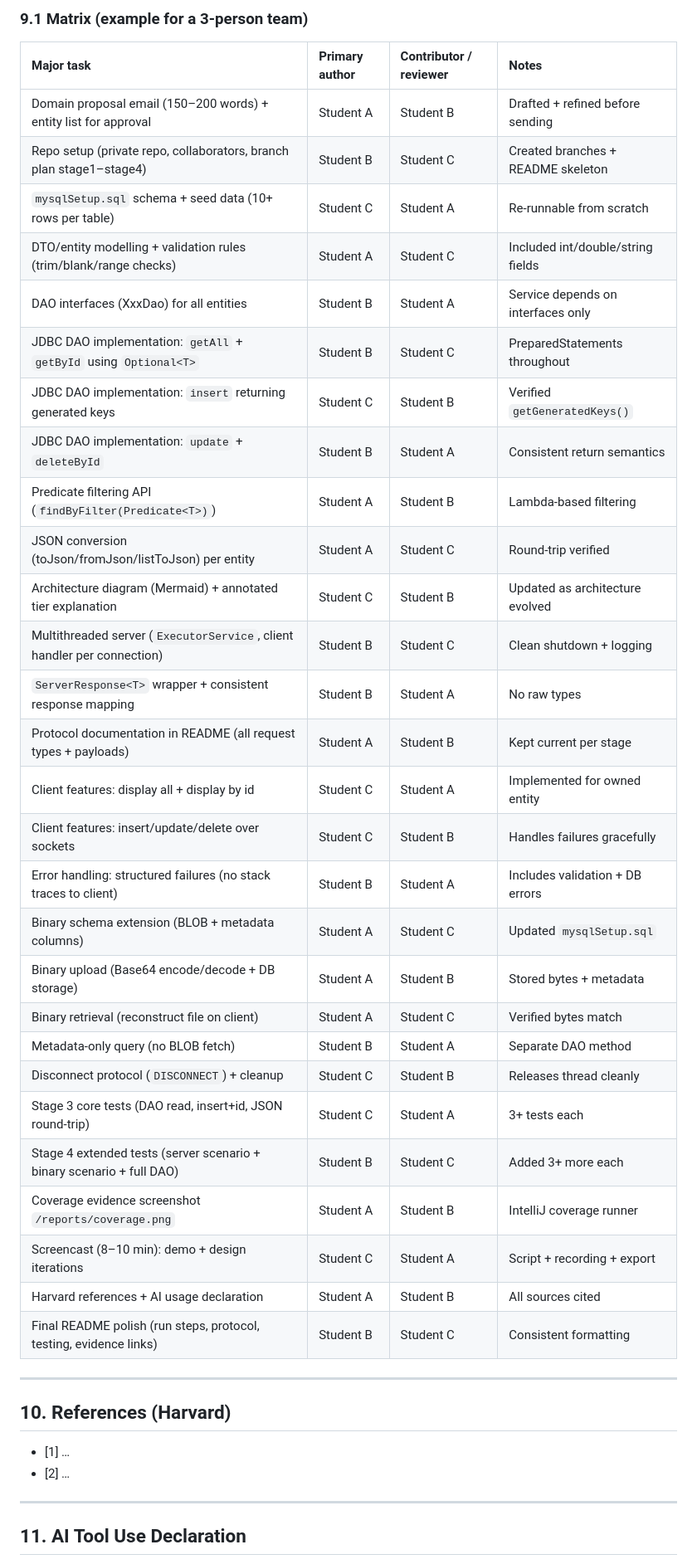
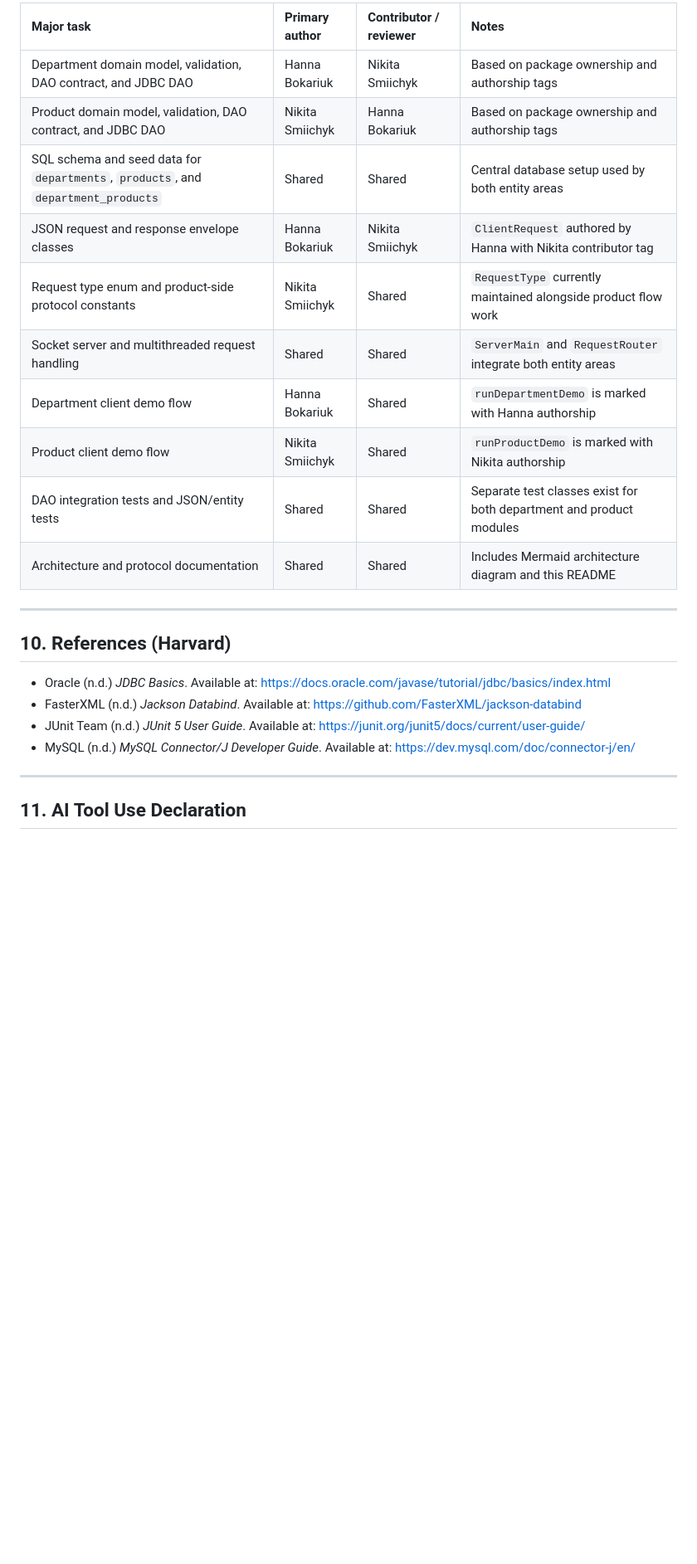
Before and after one commit to nikitsya/2025-26-L8-OOP-GCA2-SD2a, a Markdown page: GCA2_README.md, the part around one of its changes. Shown at 83% size. Drawn GitHub-style; blank space fills up the shorter version.

```diff
--- a/GCA2_README.md
+++ b/GCA2_README.md
@@ -320,43 +351,25 @@ Product objects are serialized with these JSON keys:
 
-### 9.1 Matrix (example for a 3-person team)
-
-| Major task                                                              | Primary author | Contributor / reviewer | Notes                              |
-|:------------------------------------------------------------------------|:---------------|:-----------------------|:-----------------------------------|
-| Domain proposal email (150–200 words) + entity list for approval        | Student A      | Student B              | Drafted + refined before sending   |
-| Repo setup (private repo, collaborators, branch plan stage1–stage4)     | Student B      | Student C              | Created branches + README skeleton |
-| `mysqlSetup.sql` schema + seed data (10+ rows per table)                | Student C      | Student A              | Re-runnable from scratch           |
-| DTO/entity modelling + validation rules (trim/blank/range checks)       | Student A      | Student C              | Included int/double/string fields  |
-| DAO interfaces (XxxDao) for all entities                                | Student B      | Student A              | Service depends on interfaces only |
-| JDBC DAO implementation: `getAll` + `getById` using `Optional<T>`       | Student B      | Student C              | PreparedStatements throughout      |
-| JDBC DAO implementation: `insert` returning generated keys              | Student C      | Student B              | Verified `getGeneratedKeys()`      |
-| JDBC DAO implementation: `update` + `deleteById`                        | Student B      | Student A              | Consistent return semantics        |
-| Predicate filtering API (`findByFilter(Predicate<T>)`)                  | Student A      | Student B              | Lambda-based filtering             |
-| JSON conversion (toJson/fromJson/listToJson) per entity                 | Student A      | Student C              | Round-trip verified                |
-| Architecture diagram (Mermaid) + annotated tier explanation             | Student C      | Student B              | Updated as architecture evolved    |
-| Multithreaded server (`ExecutorService`, client handler per connection) | Student B      | Student C              | Clean shutdown + logging           |
-| `ServerResponse<T>` wrapper + consistent response mapping               | Student B      | Student A              | No raw types                       |
-| Protocol documentation in README (all request types + payloads)         | Student A      | Student B              | Kept current per stage             |
-| Client features: display all + display by id                            | Student C      | Student A              | Implemented for owned entity       |
-| Client features: insert/update/delete over sockets                      | Student C      | Student B              | Handles failures gracefully        |
-| Error handling: structured failures (no stack traces to client)         | Student B      | Student A              | Includes validation + DB errors    |
-| Binary schema extension (BLOB + metadata columns)                       | Student A      | Student C              | Updated `mysqlSetup.sql`           |
-| Binary upload (Base64 encode/decode + DB storage)                       | Student A      | Student B              | Stored bytes + metadata            |
-| Binary retrieval (reconstruct file on client)                           | Student A      | Student C              | Verified bytes match               |
-| Metadata-only query (no BLOB fetch)                                     | Student B      | Student A              | Separate DAO method                |
-| Disconnect protocol (`DISCONNECT`) + cleanup                            | Student C      | Student B              | Releases thread cleanly            |
-| Stage 3 core tests (DAO read, insert+id, JSON round-trip)               | Student C      | Student A              | 3+ tests each                      |
-| Stage 4 extended tests (server scenario + binary scenario + full DAO)   | Student B      | Student C              | Added 3+ more each                 |
-| Coverage evidence screenshot `/reports/coverage.png`                    | Student A      | Student B              | IntelliJ coverage runner           |
-| Screencast (8–10 min): demo + design iterations                         | Student C      | Student A              | Script + recording + export        |
-| Harvard references + AI usage declaration                               | Student A      | Student B              | All sources cited                  |
-| Final README polish (run steps, protocol, testing, evidence links)      | Student B      | Student C              | Consistent formatting              |
+| Major task | Primary author | Contributor / reviewer | Notes |
+|:--|:--|:--|:--|
+| Department domain model, validation, DAO contract, and JDBC DAO | Hanna Bokariuk | Nikita Smiichyk | Based on package ownership and authorship tags |
+| Product domain model, validation, DAO contract, and JDBC DAO | Nikita Smiichyk | Hanna Bokariuk | Based on package ownership and authorship tags |
+| SQL schema and seed data for `departments`, `products`, and `department_products` | Shared | Shared | Central database setup used by both entity areas |
+| JSON request and response envelope classes | Hanna Bokariuk | Nikita Smiichyk | `ClientRequest` authored by Hanna with Nikita contributor tag |
+| Request type enum and product-side protocol constants | Nikita Smiichyk | Shared | `RequestType` currently maintained alongside product flow work |
+| Socket server and multithreaded request handling | Shared | Shared | `ServerMain` and `RequestRouter` integrate both entity areas |
+| Department client demo flow | Hanna Bokariuk | Shared | `runDepartmentDemo` is marked with Hanna authorship |
+| Product client demo flow | Nikita Smiichyk | Shared | `runProductDemo` is marked with Nikita authorship |
+| DAO integration tests and JSON/entity tests | Shared | Shared | Separate test classes exist for both department and product modules |
+| Architecture and protocol documentation | Shared | Shared | Includes Mermaid architecture diagram and this README |
 
 ---
 
 ## 10. References (Harvard)
 
-- [1] …
-- [2] …
+- Oracle (n.d.) *JDBC Basics*. Available at: [https://docs.oracle.com/javase/tutorial/jdbc/basics/index.html](https://docs.oracle.com/javase/tutorial/jdbc/basics/index.html)
+- FasterXML (n.d.) *Jackson Databind*. Available at: [https://github.com/FasterXML/jackson-databind](https://github.com/FasterXML/jackson-databind)
+- JUnit Team (n.d.) *JUnit 5 User Guide*. Available at: [https://junit.org/junit5/docs/current/user-guide/](https://junit.org/junit5/docs/current/user-guide/)
+- MySQL (n.d.) *MySQL Connector/J Developer Guide*. Available at: [https://dev.mysql.com/doc/connector-j/en/](https://dev.mysql.com/doc/connector-j/en/)
 
 ---
 
```
Also changed, not shown: other parts of GCA2_README.md (+111 -81 lines).
